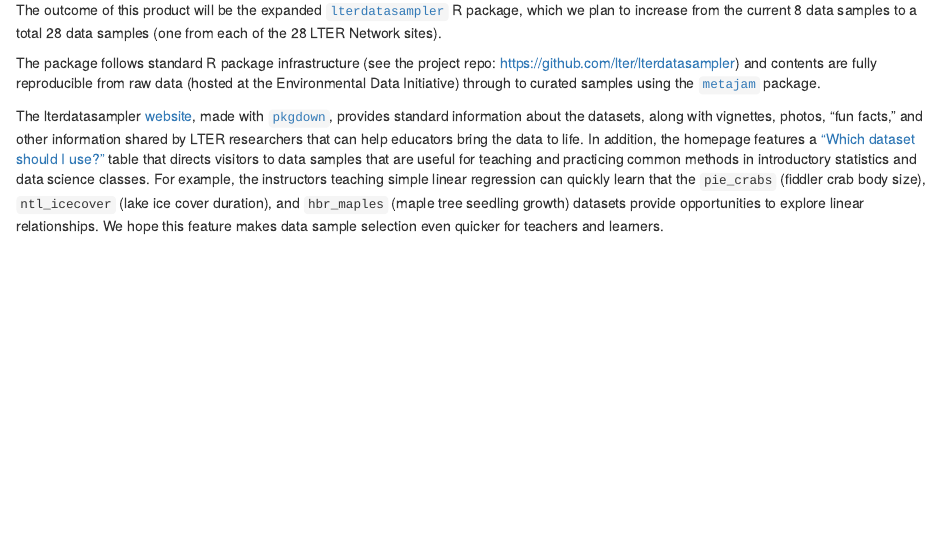
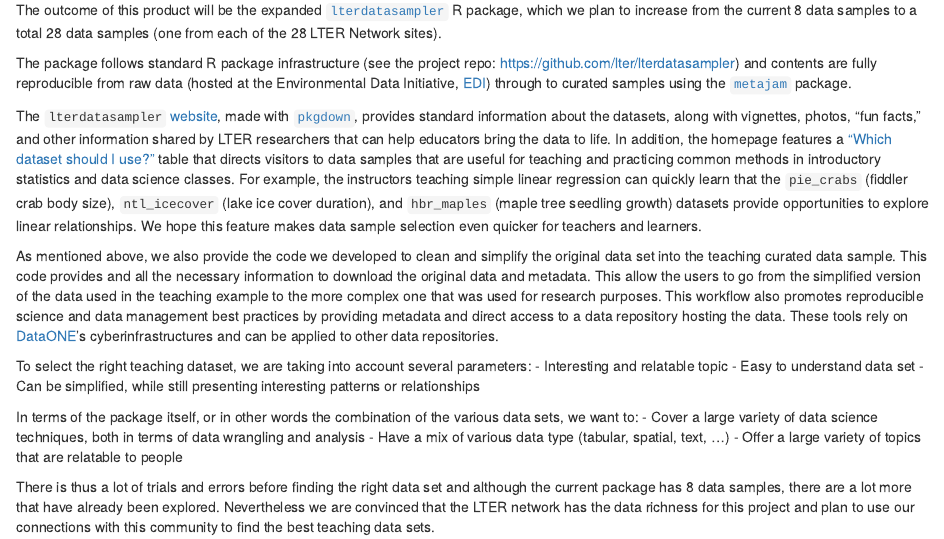
Before and after one commit to allisonhorst/lterdatasampler-rconsortium-proposal, an R Markdown document (proposal/proposal.Rmd): the page in a window 1100 px wide, from 410 px down. Rendered offline with R 4.5, knitr and Pandoc, with nearby package versions.

Commit message:
adding more information about the selection process

```diff
--- a/proposal/proposal.Rmd
+++ b/proposal/proposal.Rmd
@@ -25,6 +25,20 @@ Depending on project type the detail section should include:
 
 The outcome of this product will be the expanded [`lterdatasampler`](https://lter.github.io/lterdatasampler/) R package, which we plan to increase from the current 8 data samples to a total 28 data samples (one from each of the 28 LTER Network sites).
 
-The package follows standard R package infrastructure (see the project repo: https://github.com/lter/lterdatasampler) and contents are fully reproducible from raw data (hosted at the Environmental Data Initiative) through to curated samples using the [`metajam`](https://github.com/NCEAS/metajam) package.
+The package follows standard R package infrastructure (see the project repo: https://github.com/lter/lterdatasampler) and contents are fully reproducible from raw data (hosted at the Environmental Data Initiative, [EDI](https://environmentaldatainitiative.org/)) through to curated samples using the [`metajam`](https://github.com/NCEAS/metajam) package.
 
-The lterdatasampler [website](https://lter.github.io/lterdatasampler/), made with [`pkgdown`](https://pkgdown.r-lib.org/), provides standard information about the datasets, along with vignettes, photos, "fun facts," and other information shared by LTER researchers that can help educators bring the data to life. In addition, the homepage features a ["Which dataset should I use?"](https://lter.github.io/lterdatasampler/#which-data-sample-should-i-use) table that directs visitors to data samples that are useful for teaching and practicing common methods in introductory statistics and data science classes. For example, the instructors teaching simple linear regression can quickly learn that the `pie_crabs` (fiddler crab body size), `ntl_icecover` (lake ice cover duration), and `hbr_maples` (maple tree seedling growth) datasets provide opportunities to explore linear relationships. We hope this feature makes data sample selection even quicker for teachers and learners.
+The `lterdatasampler` [website](https://lter.github.io/lterdatasampler/), made with [`pkgdown`](https://pkgdown.r-lib.org/), provides standard information about the datasets, along with vignettes, photos, "fun facts," and other information shared by LTER researchers that can help educators bring the data to life. In addition, the homepage features a ["Which dataset should I use?"](https://lter.github.io/lterdatasampler/#which-data-sample-should-i-use) table that directs visitors to data samples that are useful for teaching and practicing common methods in introductory statistics and data science classes. For example, the instructors teaching simple linear regression can quickly learn that the `pie_crabs` (fiddler crab body size), `ntl_icecover` (lake ice cover duration), and `hbr_maples` (maple tree seedling growth) datasets provide opportunities to explore linear relationships. We hope this feature makes data sample selection even quicker for teachers and learners.
+
+As mentioned above, we also provide the code we developed to clean and simplify the original data set into the teaching curated data sample. This code provides and all the necessary information to download the original data and metadata. This allow the users to go from the simplified version of the data used in the teaching example to the more complex one that was used for research purposes. This workflow also promotes reproducible science and data management best practices by providing metadata and direct access to a data repository hosting the data. These tools rely on [DataONE](https://www.dataone.org/)'s cyberinfrastructures and can be applied to other data repositories.
+
+To select the right teaching dataset, we are taking into account several parameters:
+- Interesting and relatable topic
+- Easy to understand data set
+- Can be simplified, while still presenting interesting patterns or relationships
+
+In terms of the package itself, or in other words the combination of the various data sets, we want to:
+- Cover a large variety of data science techniques, both in terms of data wrangling and analysis
+- Have a mix of various data type (tabular, spatial, text, ...)
+- Offer a large variety of topics that are relatable to people
+
+There is thus a lot of trials and errors before finding the right data set and although the current package has 8 data samples, there are a lot more that have already been explored. Nevertheless we are convinced that the LTER network has the data richness for this project and plan to use our connections with this community to find the best teaching data sets.
```
